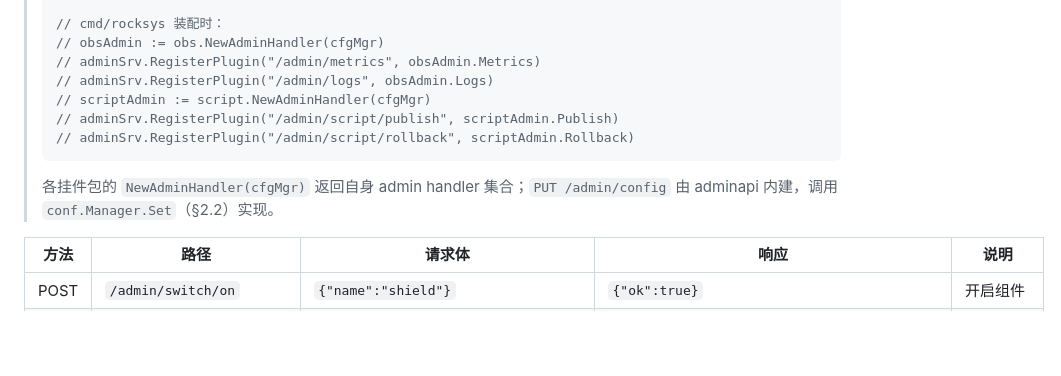
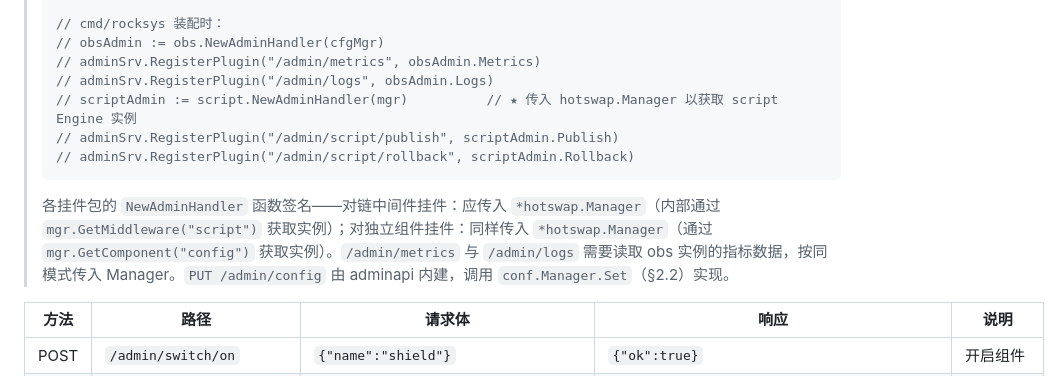
Before and after one commit to iotames/rocksys, a Markdown page: docs/DEV_HANDBOOK.md, the part around one of its changes. Rendered like a GitHub page; blank space fills up the shorter version.

````diff
--- a/docs/DEV_HANDBOOK.md
+++ b/docs/DEV_HANDBOOK.md
@@ -1017,11 +1045,11 @@ curl http://localhost:8080/  # → 200，来自 9000 的响应
 > // obsAdmin := obs.NewAdminHandler(cfgMgr)
 > // adminSrv.RegisterPlugin("/admin/metrics", obsAdmin.Metrics)
 > // adminSrv.RegisterPlugin("/admin/logs", obsAdmin.Logs)
-> // scriptAdmin := script.NewAdminHandler(cfgMgr)
+> // scriptAdmin := script.NewAdminHandler(mgr)          // ★ 传入 hotswap.Manager 以获取 script Engine 实例
 > // adminSrv.RegisterPlugin("/admin/script/publish", scriptAdmin.Publish)
 > // adminSrv.RegisterPlugin("/admin/script/rollback", scriptAdmin.Rollback)
 > ```
-> 各挂件包的 `NewAdminHandler(cfgMgr)` 返回自身 admin handler 集合；`PUT /admin/config` 由 adminapi 内建，调用 `conf.Manager.Set`（§2.2）实现。
+> 各挂件包的 `NewAdminHandler` 函数签名——对链中间件挂件：应传入 `*hotswap.Manager`（内部通过 `mgr.GetMiddleware("script")` 获取实例）；对独立组件挂件：同样传入 `*hotswap.Manager`（通过 `mgr.GetComponent("config")` 获取实例）。`/admin/metrics` 与 `/admin/logs` 需要读取 obs 实例的指标数据，按同模式传入 Manager。`PUT /admin/config` 由 adminapi 内建，调用 `conf.Manager.Set`（§2.2）实现。
 
 | 方法 | 路径 | 请求体 | 响应 | 说明 |
 |------|------|--------|------|------|
````
Also changed, not shown: other parts of docs/DEV_HANDBOOK.md (+29 -1 lines).
